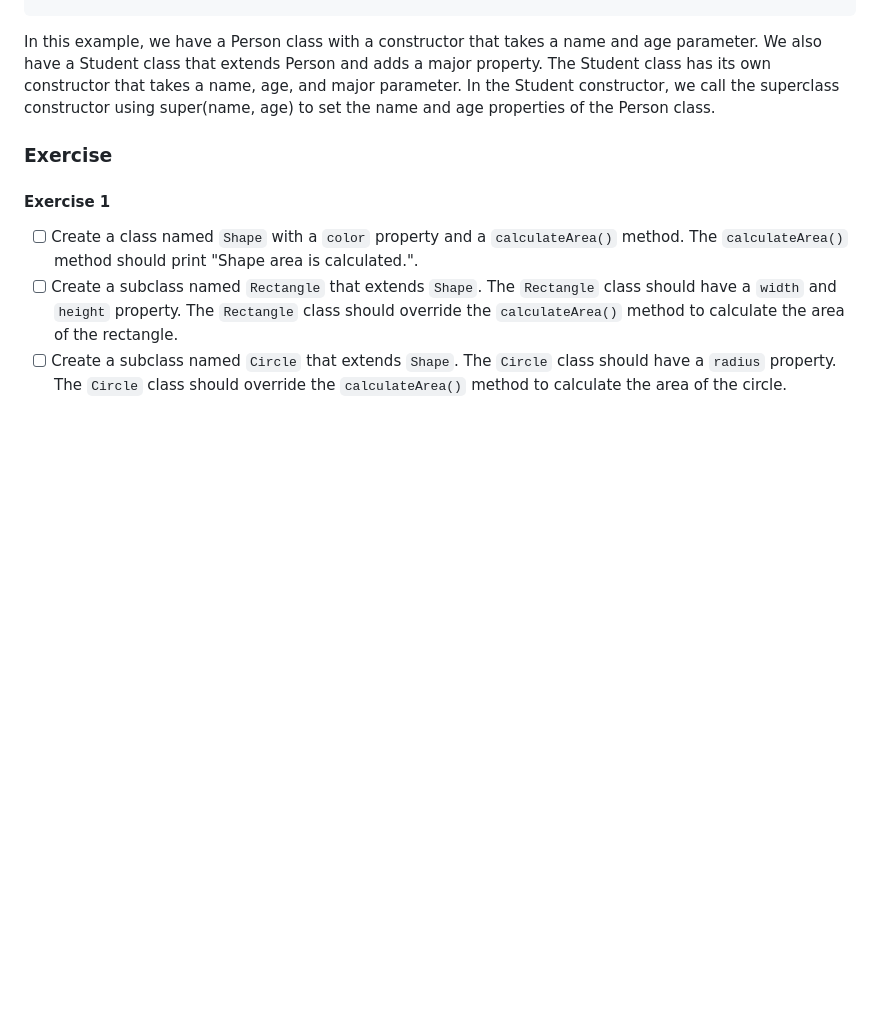
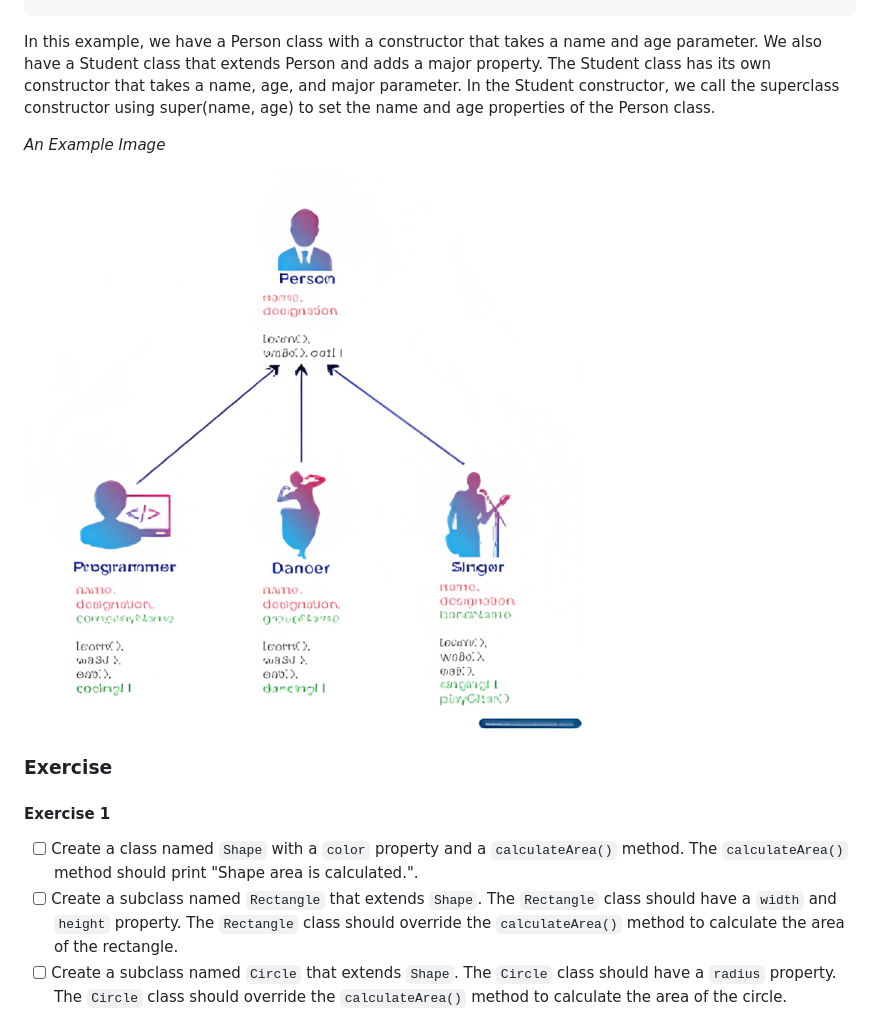
Before and after one commit to Muzammil-Bilwani/dart-flutter-tutorial, a Markdown page: week_four/README.md, the part around the change printed below. Drawn GitHub-style; blank space fills up the shorter version.

Commit message:
Some images added

```diff
--- a/week_four/README.md
+++ b/week_four/README.md
@@ -112,6 +114,10 @@ class Student extends Person {
 
 In this example, we have a Person class with a constructor that takes a name and age parameter. We also have a Student class that extends Person and adds a major property. The Student class has its own constructor that takes a name, age, and major parameter. In the Student constructor, we call the superclass constructor using super(name, age) to set the name and age properties of the Person class.
 
+_An Example Image_
+
+<img src="https://raw.githubusercontent.com/Muzammil-Bilwani/dart-flutter-tutorial/main/week_four/inheritance.png"/>
+
 ### Exercise
 
 #### Exercise 1
```
Also changed, not shown: other parts of week_four/README.md (+2 -0 lines), week_three/README.md (+6 -0 lines).
